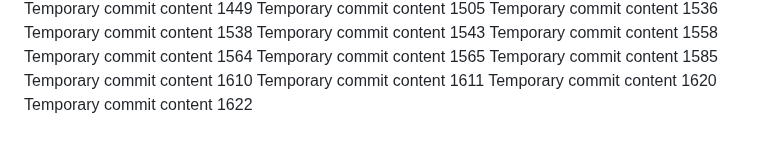
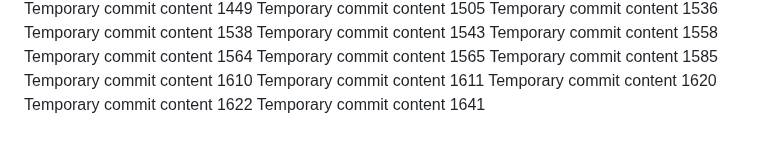
Before and after one commit to anotherepo/valley, a Markdown page: edt/report.md, the part around the change. Drawn GitHub-style.

```diff
--- a/edt/report.md
+++ b/edt/report.md
@@ -129,3 +129,4 @@ Temporary commit content 1610
 Temporary commit content 1611
 Temporary commit content 1620
 Temporary commit content 1622
+Temporary commit content 1641
```
